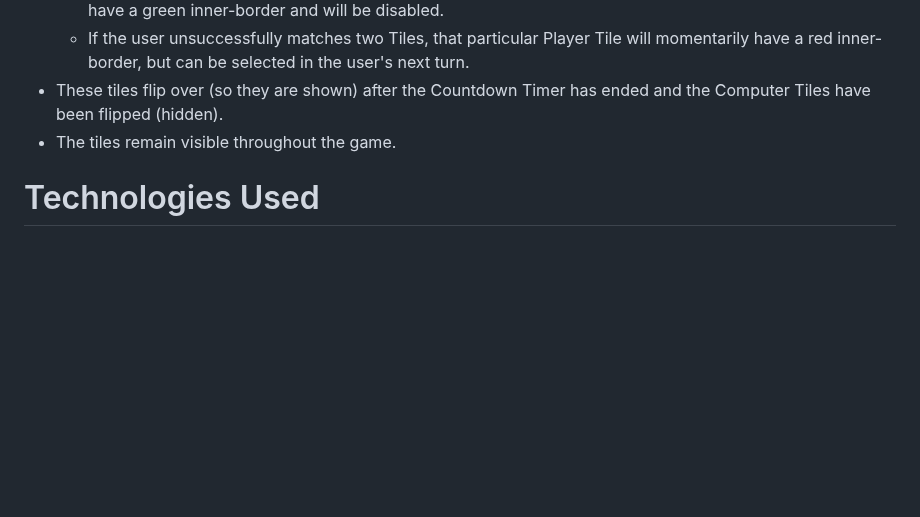
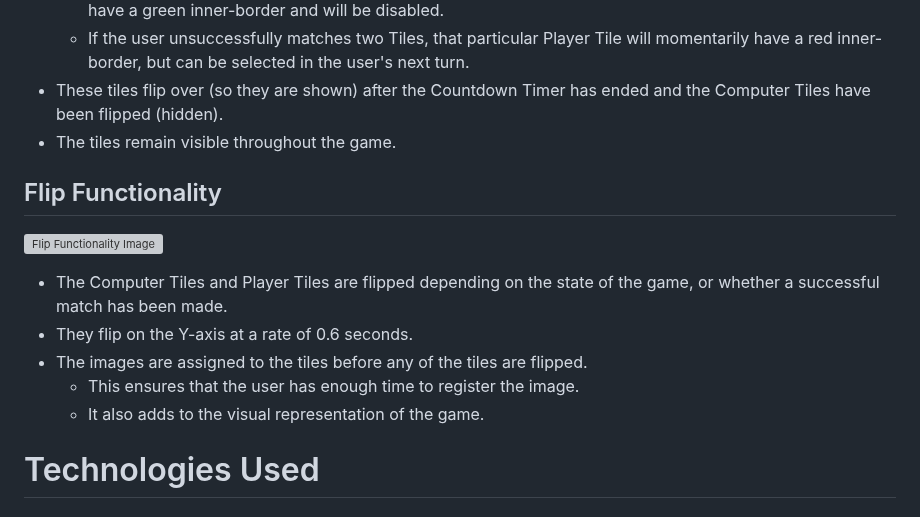
Before and after one commit to DanHodgson12/Match-a-Tile, a Markdown page: README.md, the part around the change. GitHub-like rendering; blank space fills up the shorter version; grey boxes are pictures that could not be loaded.

Commit message:
feat: added Flip Functionality section to Features in README

```diff
--- a/README.md
+++ b/README.md
@@ -215,6 +215,16 @@ The Computer Area consists of:
 - These tiles flip over (so they are shown) after the Countdown Timer has ended and the Computer Tiles have been flipped (hidden).
 - The tiles remain visible throughout the game.
 
+## Flip Functionality
+
+![Flip Functionality Image](readme-files/features-countdown-flip.gif)
+
+- The Computer Tiles and Player Tiles are flipped depending on the state of the game, or whether a successful match has been made.
+- They flip on the Y-axis at a rate of 0.6 seconds.
+- The images are assigned to the tiles before any of the tiles are flipped.
+  - This ensures that the user has enough time to register the image.
+  - It also adds to the visual representation of the game.
+
 # Technologies Used
 
 ## Languages
```
